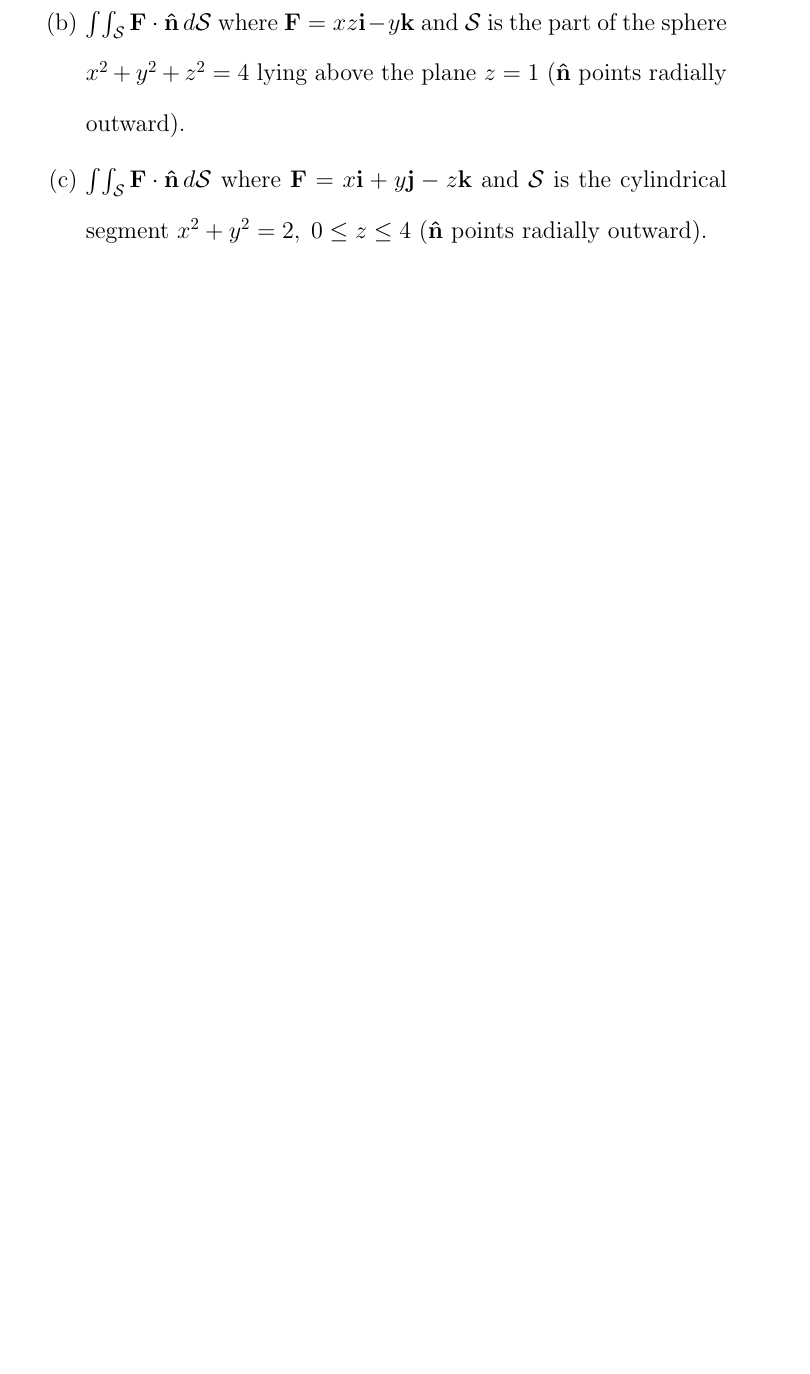
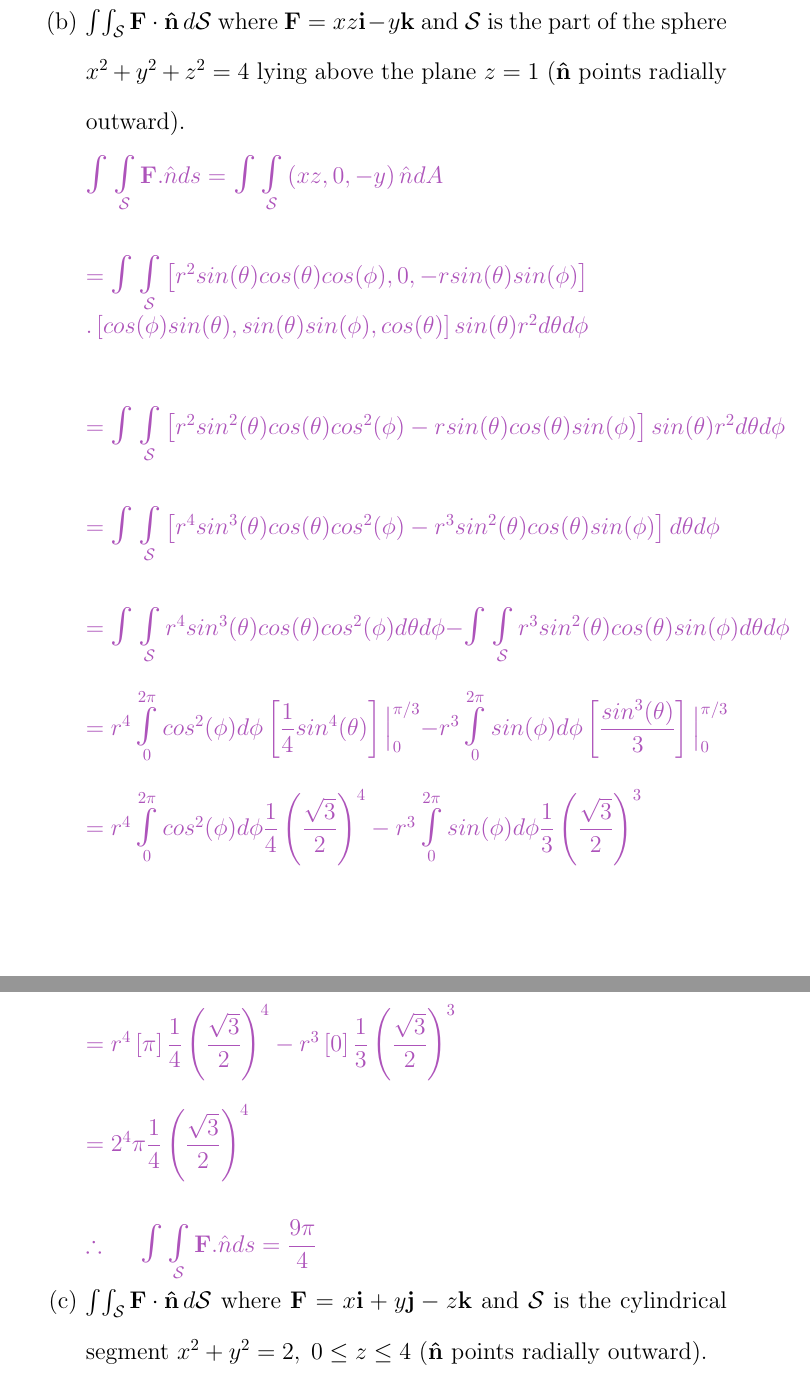
Before and after one commit to Behnam4/Portfolio, a LaTeX document (Portfolio.tex): part of page 11 of 32 before the commit and two parts of pages 12 and 13 of 34 after it, the two joined at a grey line, cut so that both start at the same text, the shorter picture padded with empty space. Compiled offline with pdfLaTeX.

Commit message:
15 points

```diff
--- a/Portfolio.tex
+++ b/Portfolio.tex
@@ -314,7 +333,66 @@
         $\mathcal{S}$ is the part of the sphere $x^{2}+y^{2}+z^{2}=4$ lying
         above the plane $z=1$ ($\mathbf{\hat{n}}$ points radially outward).
 
+          \textcolor{hwColor}{
+            $
+              \bigints \bigints\limits_{\mathcal{S}} \mathbf{F}. \hat{n}ds=\bigints \bigints\limits_{\mathcal{S}} \left(xz, 0, -y\right)\hat{n} dA
+              \\
+              \\
+              =\bigints \bigints\limits_{\mathcal{S}} \left[r^2 sin(\theta) cos(\theta) cos(\phi), 0, -r sin(\theta) sin(\phi)\right] \\
+              .\left[cos(\phi) sin(\theta), sin(\theta) sin(\phi), cos(\theta)\right] sin(\theta) r^2 d\theta d\phi
+              \\
+              \\
+              =\bigints \bigints\limits_{\mathcal{S}} \left[r^2 sin^2(\theta) cos(\theta) cos^2(\phi)-r sin(\theta) cos(\theta) sin(\phi)\right] sin(\theta) r^2 d\theta d\phi
+              \\
+              \\
+              =\bigints \bigints\limits_{\mathcal{S}} \left[r^4 sin^3(\theta) cos(\theta) cos^2(\phi)-r^3 sin^2(\theta) cos(\theta) sin(\phi)\right]d\theta d\phi
+              \\
+              \\
+              =\bigints \bigints\limits_{\mathcal{S}} r^4 sin^3(\theta) cos(\theta) cos^2(\phi)d\theta d\phi-\bigints \bigints\limits_{\mathcal{S}} r^3 sin^2(\theta) cos(\theta) sin(\phi)  d\theta d\phi
+              \\
+              \\
+              =r^4 \bigints\limits_{0}^{2 \pi} cos^2(\phi) d\phi \left[\dfrac{1}{4} sin^4(\theta)\right] \Big|_{0}^{\pi/3}
+              -r^3 \bigints\limits_{0}^{2 \pi} sin(\phi) d\phi \left[\dfrac{sin^3(\theta)}{3}\right] \Big|_{0}^{\pi/3}
+              \\
+              \\
+              =r^4 \bigints\limits_{0}^{2 \pi} cos^2(\phi) d\phi \dfrac{1}{4} \left(\dfrac{\sqrt{3}}{2}\right)^4
+              -r^3 \bigints\limits_{0}^{2 \pi} sin(\phi) d\phi \dfrac{1}{3} \left(\dfrac{\sqrt{3}}{2}\right)^3
+              \\
+              \\
+              =r^4 \left[\pi\right] \dfrac{1}{4} \left(\dfrac{\sqrt{3}}{2}\right)^4
+              -r^3 \left[0\right] \dfrac{1}{3} \left(\dfrac{\sqrt{3}}{2}\right)^3
+              \\
+              \\
+              =2^4 \pi \dfrac{1}{4} \left(\dfrac{\sqrt{3}}{2}\right)^4
+              \\
+              \\
+              \therefore ~~~~ \bigints \bigints\limits_{\mathcal{S}} \mathbf{F}. \hat{n}ds=\dfrac{9 \pi}{4}
+            $
+          }
+
         \item $\int \! \int_{\mathcal{S}}\mathbf{F\cdot \hat{n}\,}d\mathcal{S}$ where $\mathbf{F}=x\mathbf{i}+y\mathbf{j}-z\mathbf{k}$ and $\mathcal{S}$ is the cylindrical segment $x^{2}+y^{2}=2,\;0\leq z\leq 4$ ($\mathbf{\hat{n}}$ points radially outward).
+
+          \textcolor{hwColor}{
+            $
+              \bigints \bigints\limits_{\mathcal{S}} \mathbf{F}. \hat{n}ds=\bigints \bigints\limits_{\mathcal{S}} \left(x,y,-z\right).\left(\dfrac{\nabla}{|\nabla|}\right)dA
+              \\
+              \\
+              =\bigints \bigints\limits_{\mathcal{S}} \left(x,y,-z\right).\left[cos(\phi), sin(\phi), 0\right] r dz d\phi
+              \\
+              \\
+              =\bigints \bigints\limits_{\mathcal{S}} \left[r cos(\phi)+r sin(\phi)\right] r dz d\phi
+              \\
+              \\
+              =\bigints \bigints\limits_{\mathcal{S}} \left[r^2 cos(\phi)+r^2 sin(\phi)\right] dz d\phi
+              \\
+              \\
+              =(\sqrt{2})^2 \bigints\limits_{0}^{4} dz \bigints\limits_{0}^{2 \pi} d\phi
+              \\
+              \\
+              \therefore ~~~~ \bigints \bigints\limits_{\mathcal{S}} \mathbf{F}. \hat{n}ds=16 \pi
+            $
+          }
+
       \end{enumerate}
 
 
```
Also changed, not shown: Portfolio.tex (19 more changed lines).
